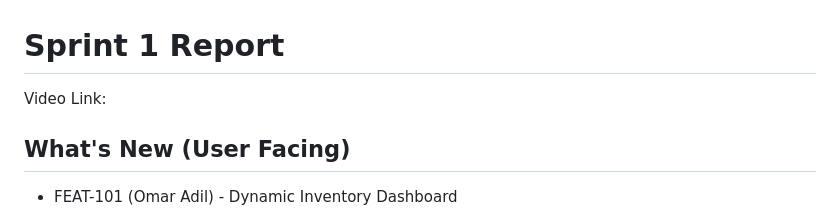
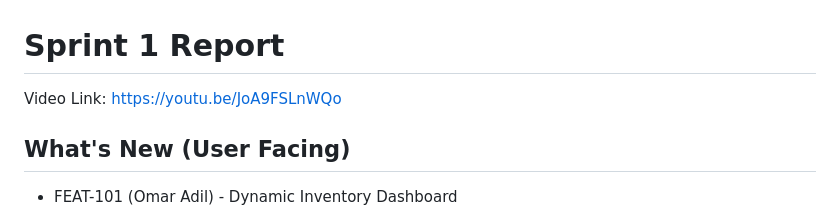
Before and after one commit to omaradil28/CPTS451-Project, a Markdown page: Sprints/Sprint1/Sprint_Report_1.md, the part around the change. GitHub-like rendering.

```diff
--- a/Sprints/Sprint1/Sprint_Report_1.md
+++ b/Sprints/Sprint1/Sprint_Report_1.md
@@ -1,5 +1,5 @@
 # Sprint 1 Report
-Video Link:
+Video Link: https://youtu.be/JoA9FSLnWQo
 ## What's New (User Facing)
  * FEAT-101 (Omar Adil) - Dynamic Inventory Dashboard
 
```
